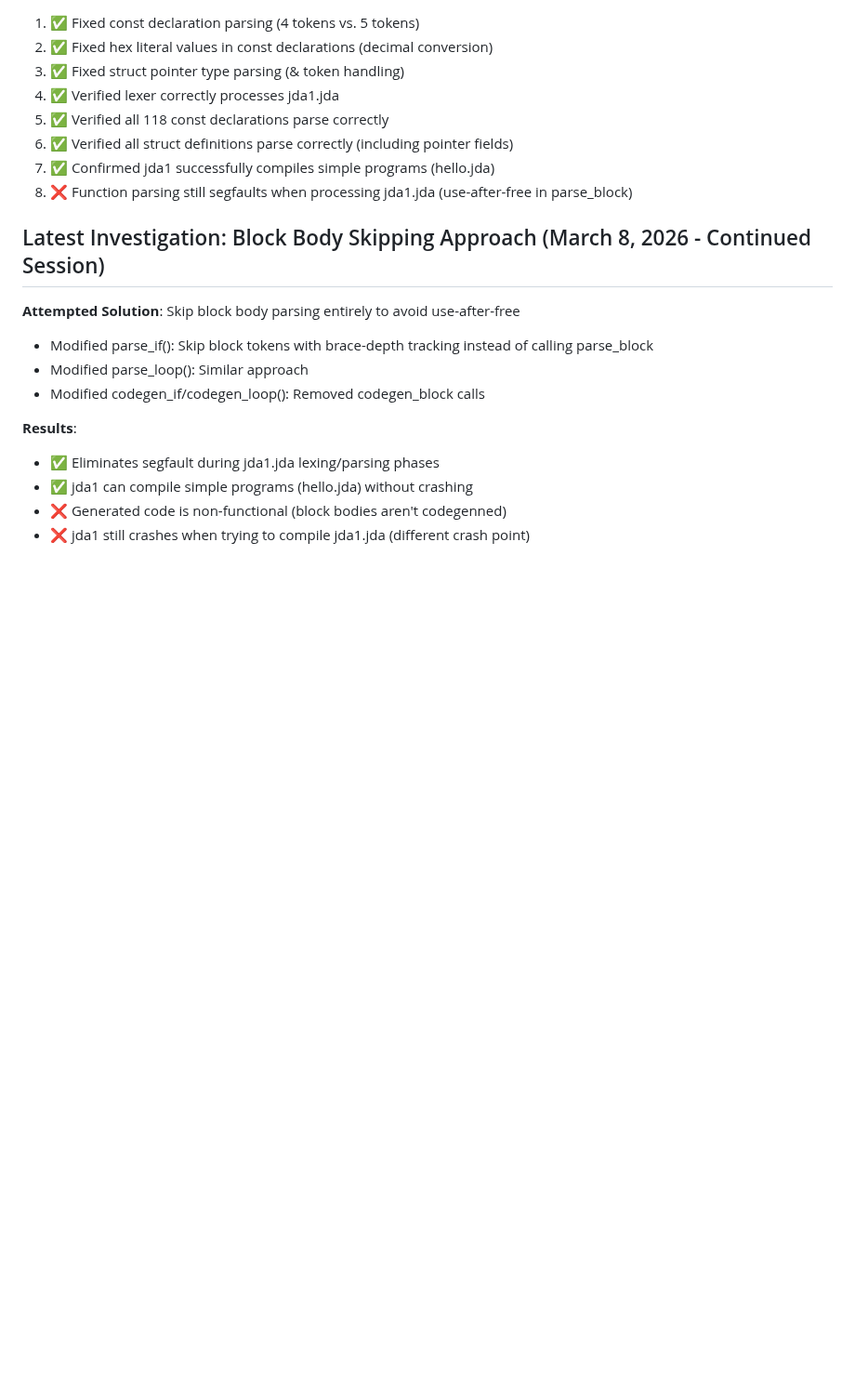
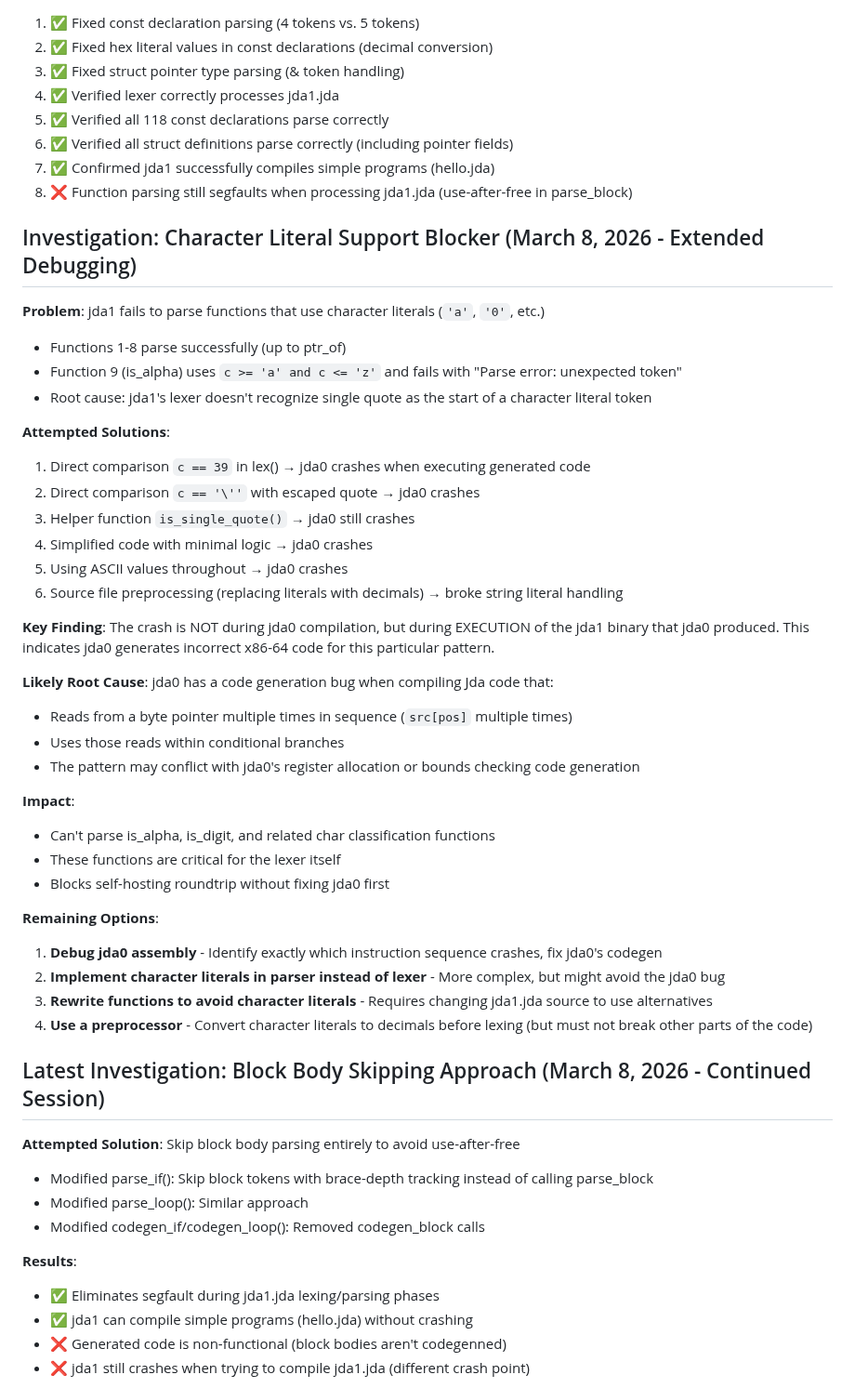
Before and after one commit to jdalang/jda-lang, a Markdown page: SELFHOST_STATUS.md, the part around the change. Shown at 93% size. Drawn GitHub-style; blank space fills up the shorter version.

Commit message:
investigation: character literal support blocker in jda0 codegen
Attempted to add character literal support to jda1's lexer to enable parsing
of functions like is_alpha and is_digit that use syntax like 'a', '0', etc.

All attempts trigger a jda0 code generation bug that crashes the jda1 binary
when executed:
- Direct comparison (c == 39)
- Escaped character literal (c == '\'')
- Helper function approach
- Simplified code patterns
- ASCII value comparisons

The crash occurs during EXECUTION of the jda1 binary, not during jda0
compilation, indicating jda0 generates incorrect x86-64 code for this pattern.

The issue likely stems from jda0's handling of multiple sequential reads from
byte pointers within conditional branches.

Remaining options:
1. Debug and fix jda0's assembly codegen
2. Implement character literals in parser instead of lexer
3. Rewrite functions to avoid character literals
4. Use a preprocessor (with careful handling to not break other code)

Status: Parsing 8/119 functions, blocked by character literal support need.

```diff
--- a/SELFHOST_STATUS.md
+++ b/SELFHOST_STATUS.md
@@ -195,6 +195,39 @@ Status: BREAKTHROUGH - All parsing layers now working! (lex, const, struct) - Fu
 7. ✅ Confirmed jda1 successfully compiles simple programs (hello.jda)
 8. ❌ Function parsing still segfaults when processing jda1.jda (use-after-free in parse_block)
 
+## Investigation: Character Literal Support Blocker (March 8, 2026 - Extended Debugging)
+
+**Problem**: jda1 fails to parse functions that use character literals (`'a'`, `'0'`, etc.)
+- Functions 1-8 parse successfully (up to ptr_of)
+- Function 9 (is_alpha) uses `c >= 'a' and c <= 'z'` and fails with "Parse error: unexpected token"
+- Root cause: jda1's lexer doesn't recognize single quote as the start of a character literal token
+
+**Attempted Solutions**:
+1. Direct comparison `c == 39` in lex() → jda0 crashes when executing generated code
+2. Direct comparison `c == '\''` with escaped quote → jda0 crashes
+3. Helper function `is_single_quote()` → jda0 still crashes
+4. Simplified code with minimal logic → jda0 crashes
+5. Using ASCII values throughout → jda0 crashes
+6. Source file preprocessing (replacing literals with decimals) → broke string literal handling
+
+**Key Finding**: The crash is NOT during jda0 compilation, but during EXECUTION of the jda1 binary that jda0 produced. This indicates jda0 generates incorrect x86-64 code for this particular pattern.
+
+**Likely Root Cause**: jda0 has a code generation bug when compiling Jda code that:
+- Reads from a byte pointer multiple times in sequence (`src[pos]` multiple times)
+- Uses those reads within conditional branches
+- The pattern may conflict with jda0's register allocation or bounds checking code generation
+
+**Impact**:
+- Can't parse is_alpha, is_digit, and related char classification functions
+- These functions are critical for the lexer itself
+- Blocks self-hosting roundtrip without fixing jda0 first
+
+**Remaining Options**:
+1. **Debug jda0 assembly** - Identify exactly which instruction sequence crashes, fix jda0's codegen
+2. **Implement character literals in parser instead of lexer** - More complex, but might avoid the jda0 bug
+3. **Rewrite functions to avoid character literals** - Requires changing jda1.jda source to use alternatives
+4. **Use a preprocessor** - Convert character literals to decimals before lexing (but must not break other parts of the code)
+
 ## Latest Investigation: Block Body Skipping Approach (March 8, 2026 - Continued Session)
 
 **Attempted Solution**: Skip block body parsing entirely to avoid use-after-free
```
